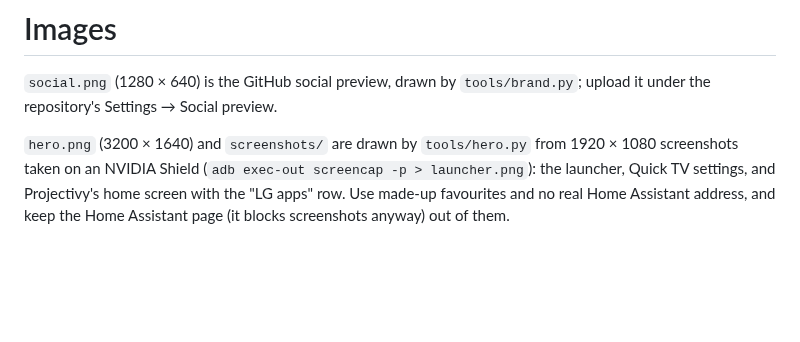
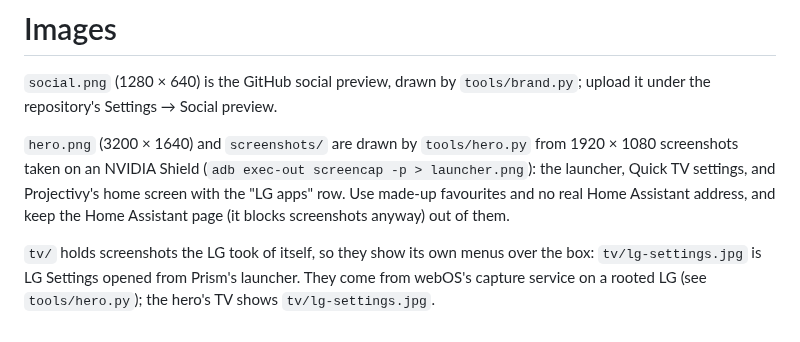
Before and after one commit to HaydenGriffin/prism, a Markdown page: docs/images/README.md, the part around the change. Rendered like a GitHub page; blank space fills up the shorter version.

```diff
--- a/docs/images/README.md
+++ b/docs/images/README.md
@@ -7,3 +7,7 @@ repository's Settings → Social preview.
 NVIDIA Shield (`adb exec-out screencap -p > launcher.png`): the launcher, Quick TV settings, and Projectivy's home
 screen with the "LG apps" row. Use made-up favourites and no real Home Assistant address, and keep the Home
 Assistant page (it blocks screenshots anyway) out of them.
+
+`tv/` holds screenshots the LG took of itself, so they show its own menus over the box: `tv/lg-settings.jpg` is LG
+Settings opened from Prism's launcher. They come from webOS's capture service on a rooted LG (see `tools/hero.py`);
+the hero's TV shows `tv/lg-settings.jpg`.
```
Also changed, not shown: README.md (+9 -6 lines), docs/images/hero.png, docs/images/tv/lg-settings.jpg (added), 1 other file.
